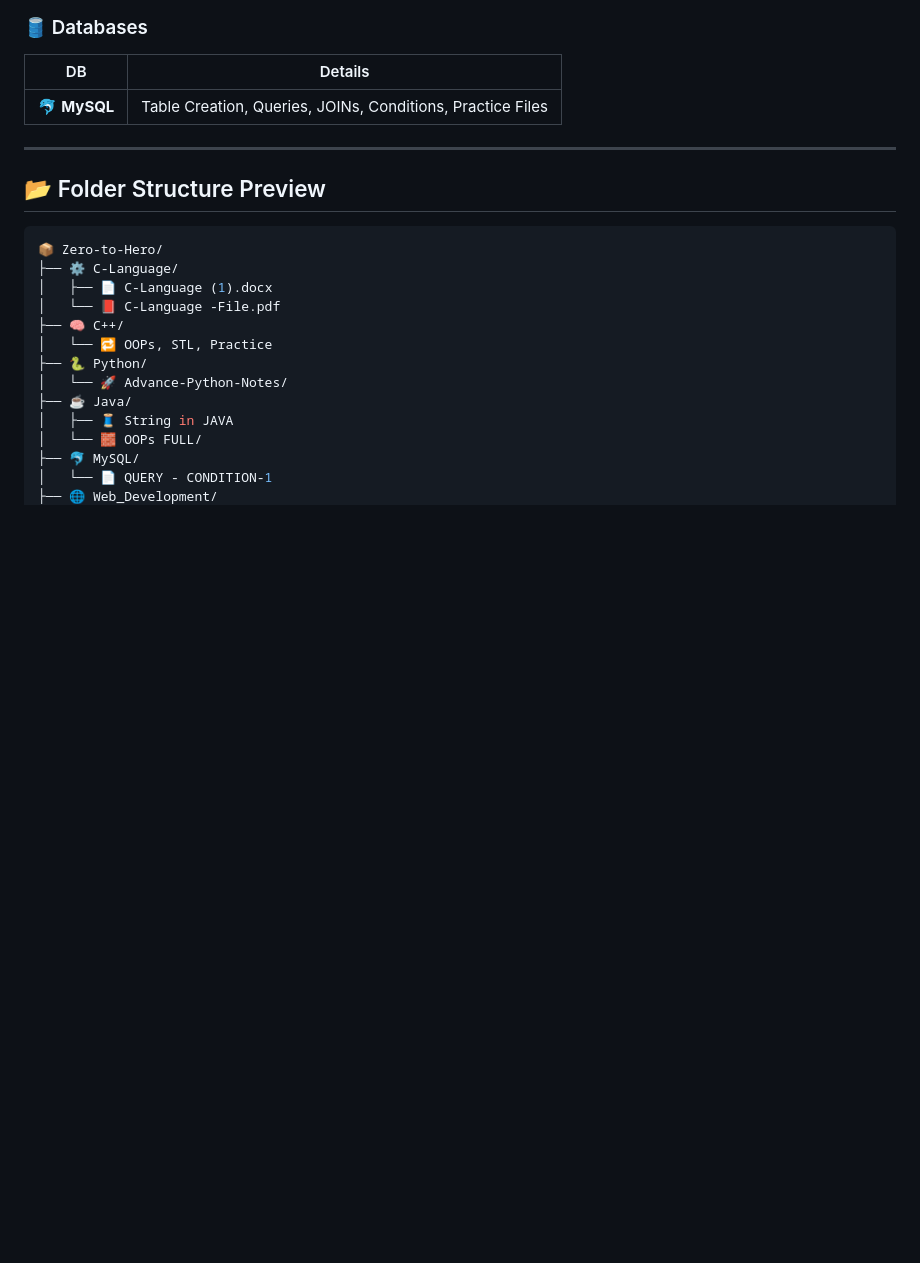
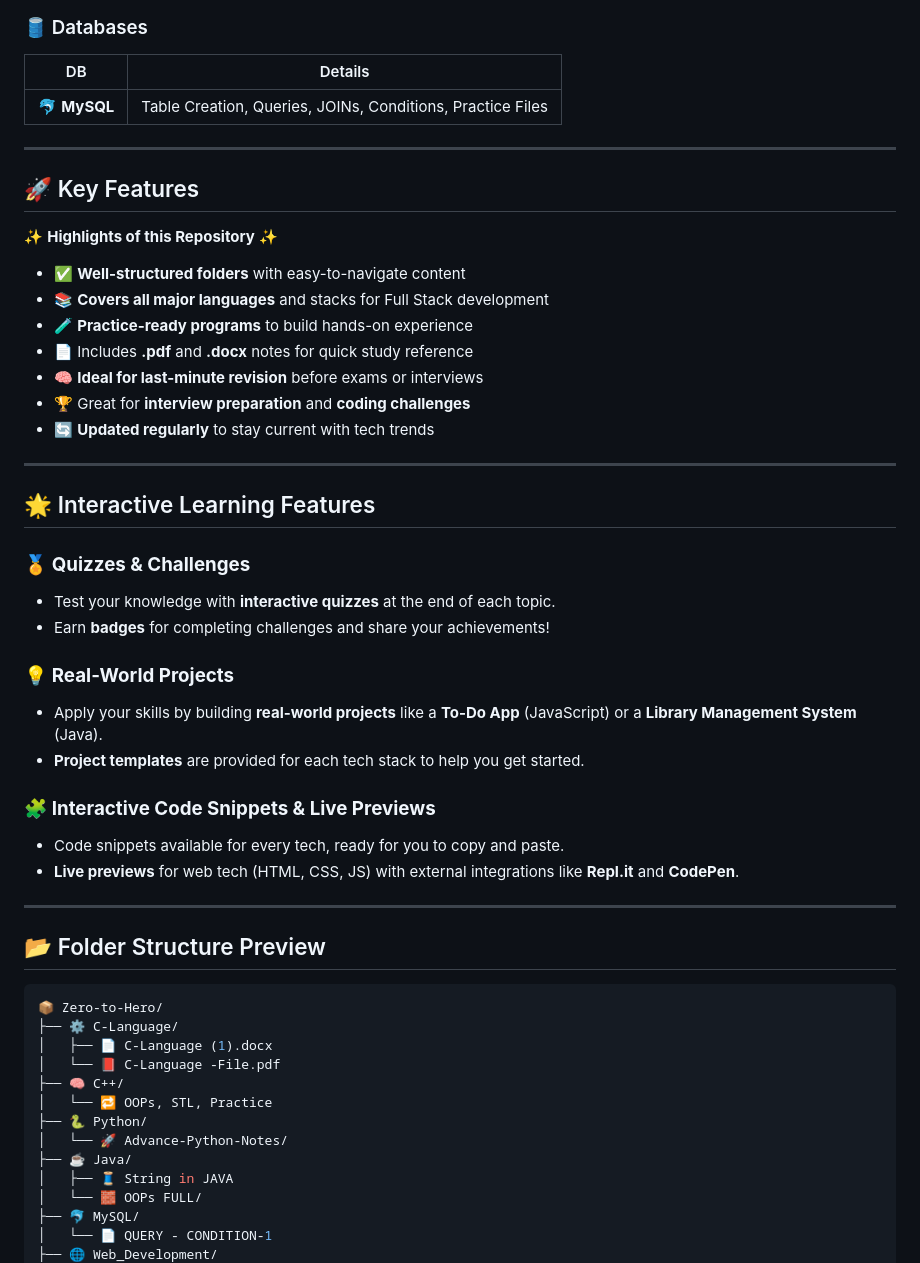
Before and after one commit to Priyanshu23565/Programming, a Markdown page: README.md, the part around one of its changes. Drawn GitHub-style; blank space fills up the shorter version.

````diff
--- a/README.md
+++ b/README.md
@@ -45,6 +41,36 @@ This repository is a **one-stop solution** for learning and practicing:
 
 ---
 
+## 🚀 Key Features
+
+✨ **Highlights of this Repository** ✨
+
+* ✅ **Well-structured folders** with easy-to-navigate content
+* 📚 **Covers all major languages** and stacks for Full Stack development
+* 🧪 **Practice-ready programs** to build hands-on experience
+* 📄 Includes **.pdf** and **.docx** notes for quick study reference
+* 🧠 **Ideal for last-minute revision** before exams or interviews
+* 🏆 Great for **interview preparation** and **coding challenges**
+* 🔄 **Updated regularly** to stay current with tech trends
+
+---
+
+## 🌟 Interactive Learning Features
+
+### 🏅 **Quizzes & Challenges**
+- Test your knowledge with **interactive quizzes** at the end of each topic.
+- Earn **badges** for completing challenges and share your achievements!
+
+### 💡 **Real-World Projects**
+- Apply your skills by building **real-world projects** like a **To-Do App** (JavaScript) or a **Library Management System** (Java).
+- **Project templates** are provided for each tech stack to help you get started.
+
+### 🧩 **Interactive Code Snippets & Live Previews**
+- Code snippets available for every tech, ready for you to copy and paste.
+- **Live previews** for web tech (HTML, CSS, JS) with external integrations like **Repl.it** and **CodePen**.
+
+---
+
 ## 📂 Folder Structure Preview
 
 ```bash
````
Also changed, not shown: other parts of README.md (+10 -37 lines).
